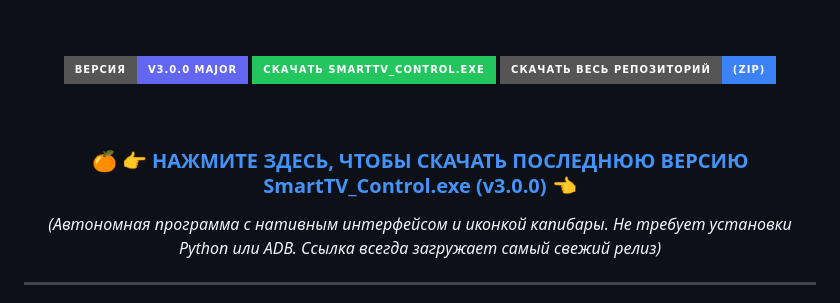
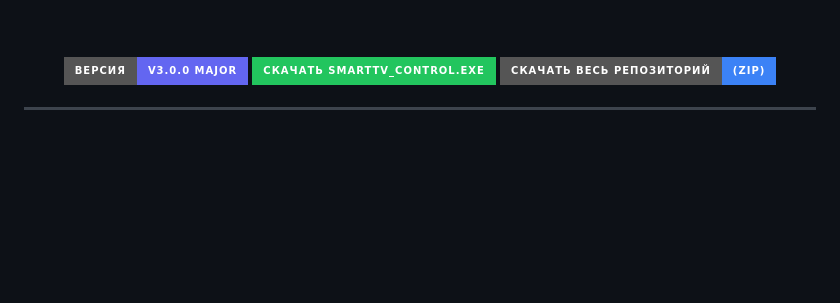
Before and after one commit to pururuall/SmartTV-Toolbox, a Markdown page: README.md, the part around the change. GitHub-like rendering; badges without logos; blank space fills up the shorter version.

```diff
--- a/README.md
+++ b/README.md
@@ -7,14 +7,6 @@
 [![Версия](https://img.shields.io/badge/Версия-v3.0.0_Major-6366f1?style=for-the-badge&logo=github&logoColor=white)](https://github.com/pururuall/SmartTV-Toolbox/releases/latest)
 [![Скачать SmartTV_Control.exe](https://img.shields.io/badge/СКАЧАТЬ_SmartTV__Control.exe-22c55e?style=for-the-badge&logo=windows&logoColor=white)](https://github.com/pururuall/SmartTV-Toolbox/releases/latest/download/SmartTV_Control.exe)
 [![Скачать весь ZIP](https://img.shields.io/badge/СКАЧАТЬ_ВЕСЬ_РЕПОЗИТОРИЙ-(ZIP)-3b82f6?style=for-the-badge&logo=github&logoColor=white)](https://github.com/pururuall/SmartTV-Toolbox/archive/refs/heads/main.zip)
-
-<br/>
-
-### 🍊 [👉 НАЖМИТЕ ЗДЕСЬ, ЧТОБЫ СКАЧАТЬ ПОСЛЕДНЮЮ ВЕРСИЮ SmartTV_Control.exe (v3.0.0) 👈](https://github.com/pururuall/SmartTV-Toolbox/releases/latest/download/SmartTV_Control.exe)
-
-*(Автономная программа с нативным интерфейсом и иконкой капибары. Не требует установки Python или ADB. Ссылка всегда загружает самый свежий релиз)*
-
-</div>
 
 ---
 
```
